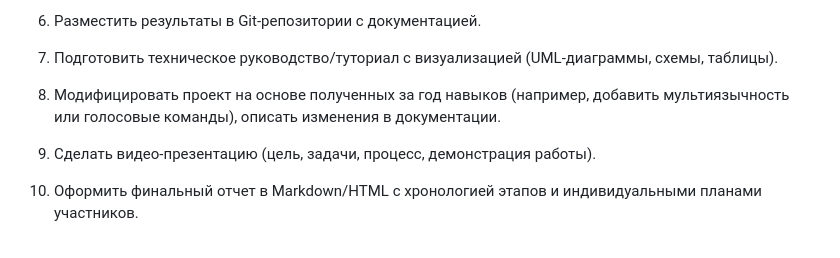
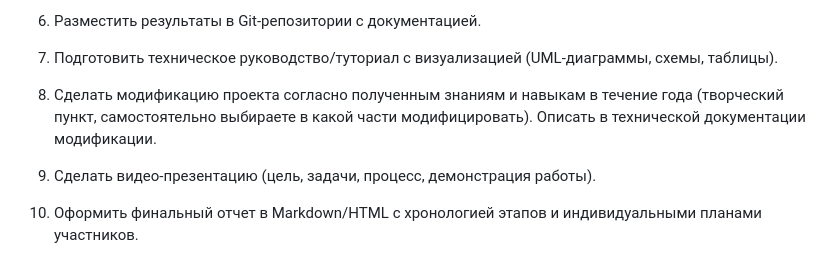
Before and after one commit to 00ragi00/mospolytech_LogisticAI_project, a Markdown page: README.md, the part around the change. GitHub-like rendering.

```diff
--- a/README.md
+++ b/README.md
@@ -33,7 +33,7 @@
 
 9. Подготовить техническое руководство/туториал с визуализацией (UML-диаграммы, схемы, таблицы).
 
-10. Модифицировать проект на основе полученных за год навыков (например, добавить мультиязычность или голосовые команды), описать изменения в документации.
+10. Сделать модификацию проекта согласно полученным знаниям и навыкам в течение года (творческий пункт, самостоятельно выбираете в какой части модифицировать). Описать в технической документации модификации.
 
 11. Сделать видео-презентацию (цель, задачи, процесс, демонстрация работы).
 
```
